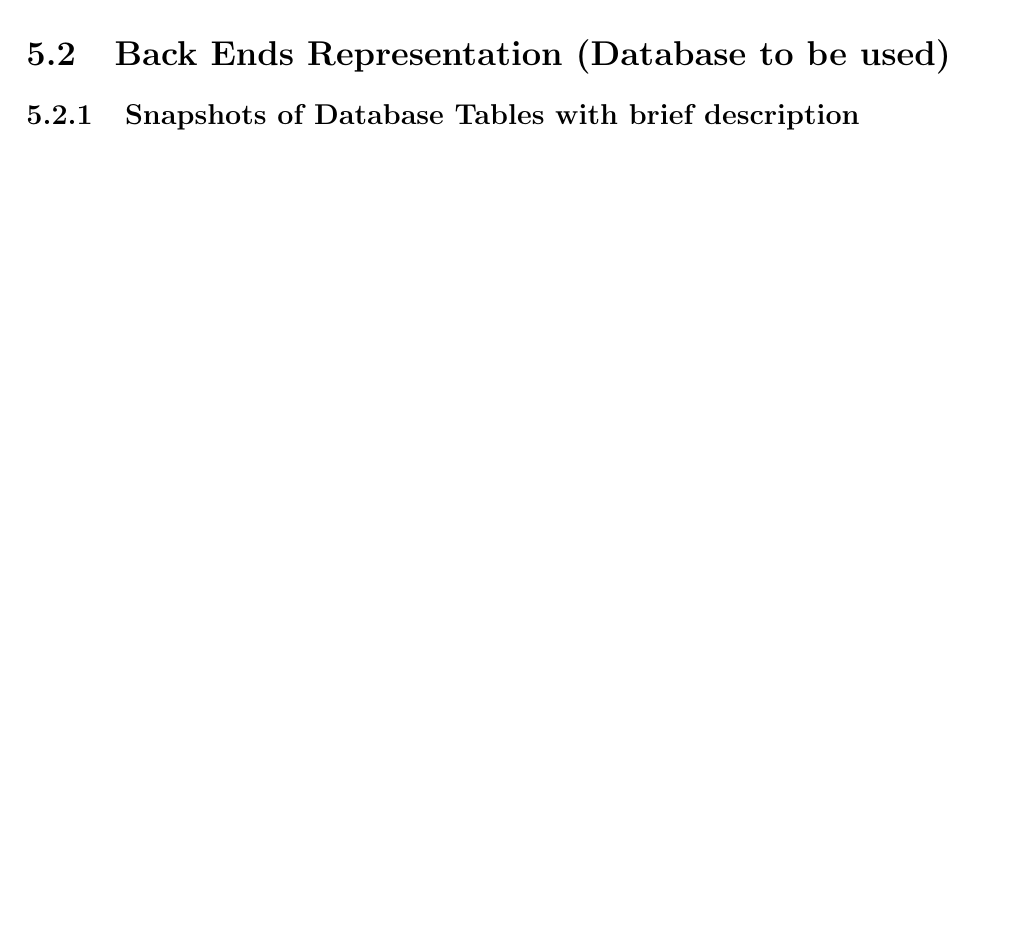
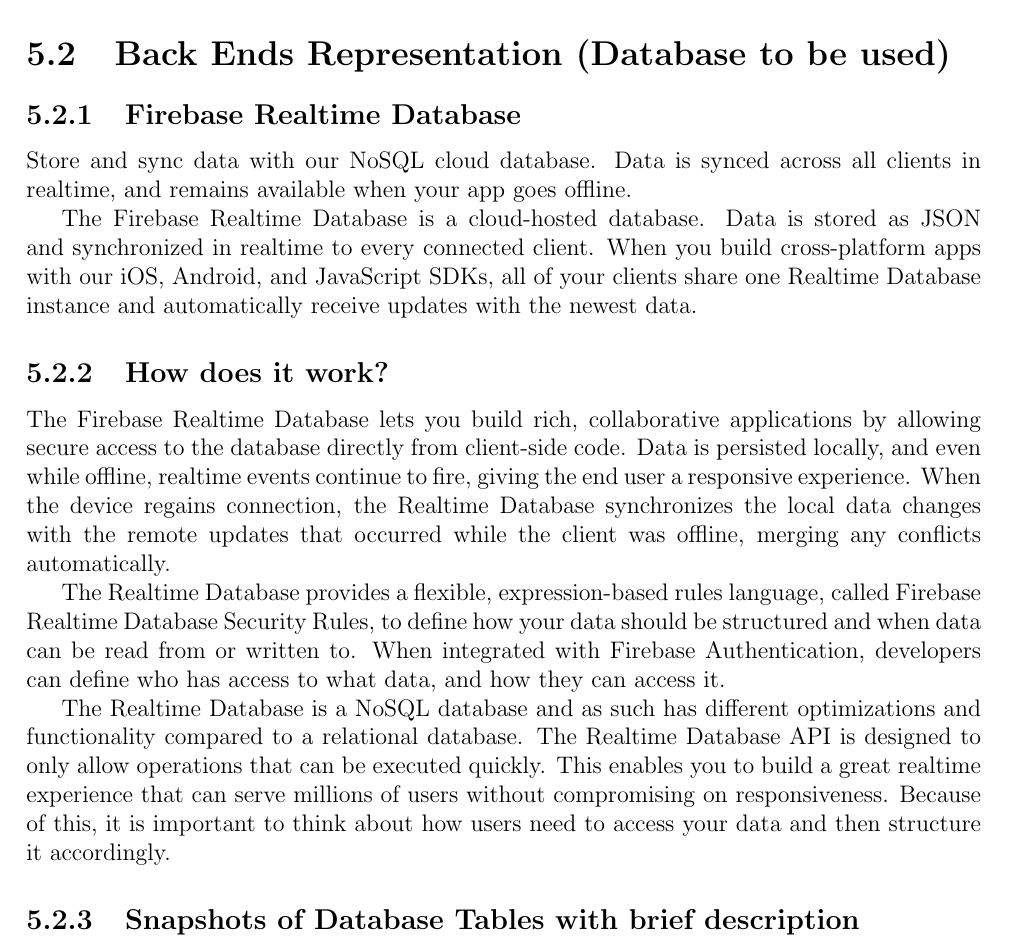
Before and after one commit to dpruthi/Project-Report, a LaTeX thesis (report.tex, which reads input/Result.tex): part of page 43 of 45, cut so that both start at the same text, the shorter picture padded with empty space. Compiled offline with pdfLaTeX; a LaTeX package or settings file that is missing is left out.

Commit message:
report updated

```diff
--- a/input/Result.tex
+++ b/input/Result.tex
@@ -141,4 +141,17 @@
 
 
 \section{Back Ends Representation (Database to be used)}
+\subsection{Firebase Realtime Database}
+Store and sync data with our NoSQL cloud database. Data is synced across all clients in realtime, and remains available when your app goes offline.
+
+The Firebase Realtime Database is a cloud-hosted database. Data is stored as JSON and synchronized in realtime to every connected client. When you build cross-platform apps with our iOS, Android, and JavaScript SDKs, all of your clients share one Realtime Database instance and automatically receive updates with the newest data.
+\subsection{How does it work?}
+The Firebase Realtime Database lets you build rich, collaborative applications by allowing secure access to the database directly from client-side code. Data is persisted locally, and even while offline, realtime events continue to fire, giving the end user a responsive experience. When the device regains connection, the Realtime Database synchronizes the local data changes with the remote updates that occurred while the client was offline, merging any conflicts automatically.
+
+The Realtime Database provides a flexible, expression-based rules language, called Firebase Realtime Database Security Rules, to define how your data should be structured and when data can be read from or written to. When integrated with Firebase Authentication, developers can define who has access to what data, and how they can access it.
+
+The Realtime Database is a NoSQL database and as such has different optimizations and functionality compared to a relational database. The Realtime Database API is designed to only allow operations that can be executed quickly. This enables you to build a great realtime experience that can serve millions of users without compromising on responsiveness. Because of this, it is important to think about how users need to access your data and then structure it accordingly.
+
+
+
 \subsection{Snapshots of Database Tables with brief description}
```
Also changed, not shown: input/Result.tex (2 more changed lines).
